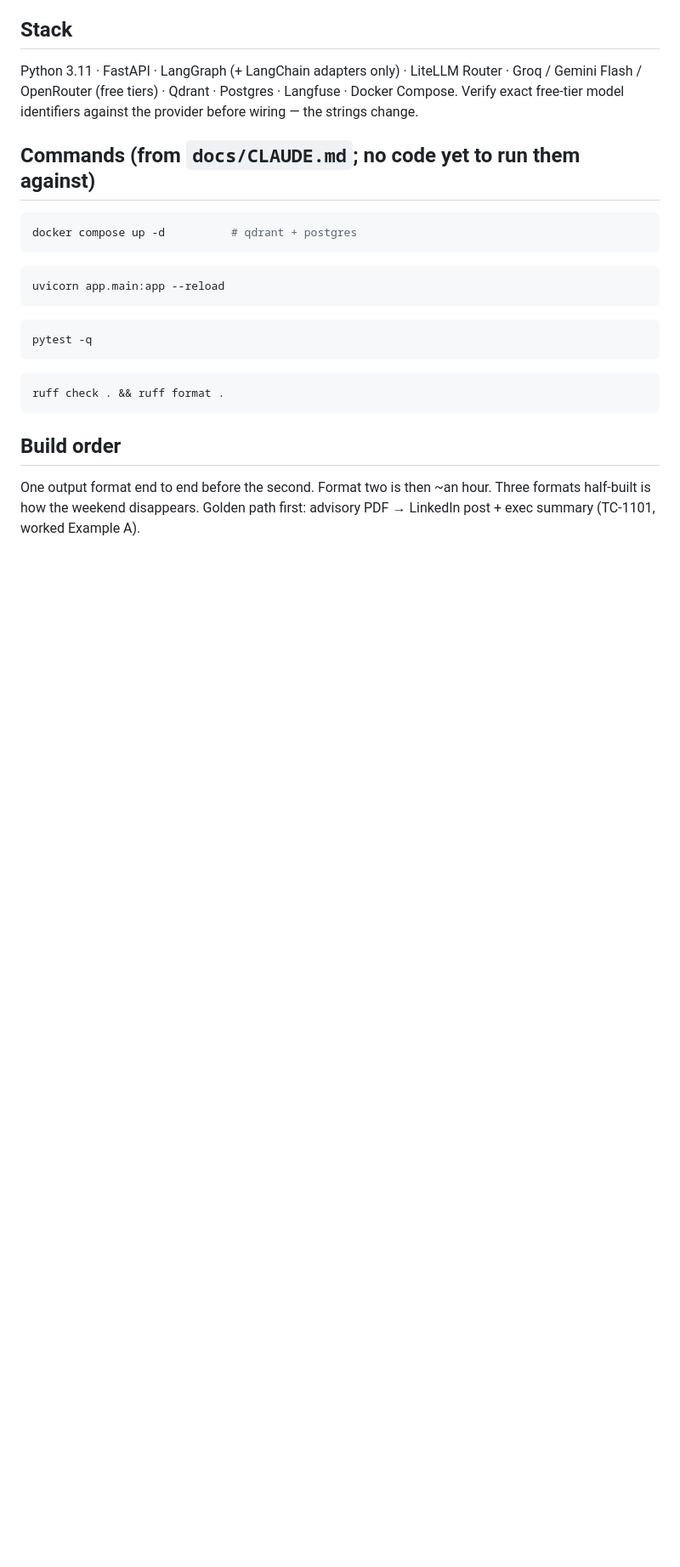
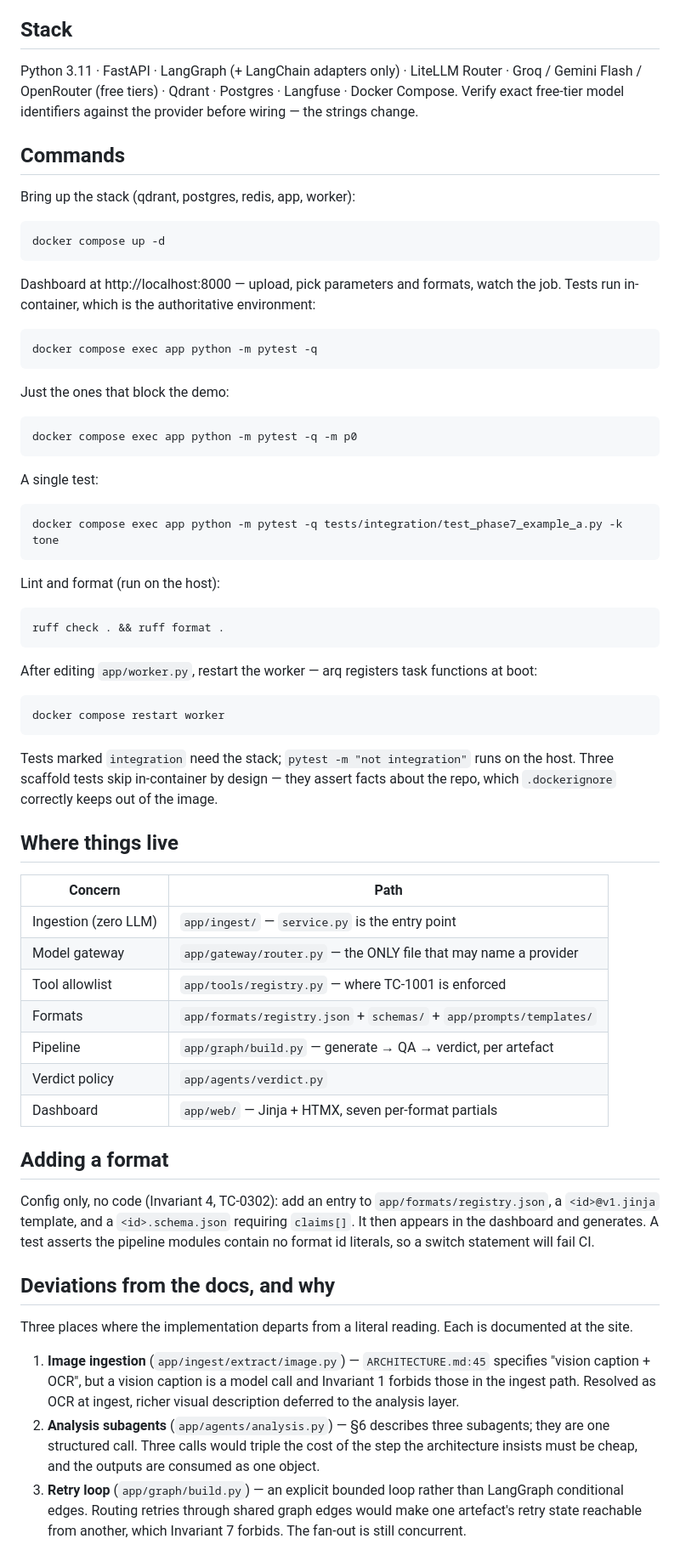
Before and after one commit to BlackDeathWarrior/the-great-grammatizator, a Markdown page: CLAUDE.md, the part around one of its changes. Shown at 85% size. GitHub-like rendering; blank space fills up the shorter version.

Commit message:
Update CLAUDE.md: design-only -> implemented
The file still told a future session that no code existed. Replaces the status
section, gives the real commands (tests run in-container, which is the
authoritative environment), maps concerns to paths, documents the config-only
recipe for adding a format, and records the three places the implementation
deviates from a literal reading of the docs with the reasoning for each.

````diff
--- a/CLAUDE.md
+++ b/CLAUDE.md
@@ -94,23 +101,84 @@ Groq / Gemini Flash / OpenRouter (free tiers) · Qdrant · Postgres · Langfuse
 Docker Compose. Verify exact free-tier model identifiers against the provider before
 wiring — the strings change.
 
-## Commands (from `docs/CLAUDE.md`; no code yet to run them against)
+## Commands
+
+Bring up the stack (qdrant, postgres, redis, app, worker):
 
 ```bash
-docker compose up -d          # qdrant + postgres
+docker compose up -d
 ```
+
+Dashboard at http://localhost:8000 — upload, pick parameters and formats, watch
+the job. Tests run in-container, which is the authoritative environment:
+
 ```bash
-uvicorn app.main:app --reload
+docker compose exec app python -m pytest -q
 ```
+
+Just the ones that block the demo:
+
 ```bash
-pytest -q
+docker compose exec app python -m pytest -q -m p0
 ```
+
+A single test:
+
+```bash
+docker compose exec app python -m pytest -q tests/integration/test_phase7_example_a.py -k tone
+```
+
+Lint and format (run on the host):
+
 ```bash
 ruff check . && ruff format .
 ```
 
-## Build order
+After editing `app/worker.py`, restart the worker — arq registers task
+functions at boot:
 
-One output format end to end before the second. Format two is then ~an hour. Three
-formats half-built is how the weekend disappears. Golden path first: advisory PDF →
-LinkedIn post + exec summary (TC-1101, worked Example A).
+```bash
+docker compose restart worker
+```
+
+Tests marked `integration` need the stack; `pytest -m "not integration"` runs
+on the host. Three scaffold tests skip in-container by design — they assert
+facts about the repo, which `.dockerignore` correctly keeps out of the image.
+
+## Where things live
+
+| Concern | Path |
+|---|---|
+| Ingestion (zero LLM) | `app/ingest/` — `service.py` is the entry point |
+| Model gateway | `app/gateway/router.py` — the ONLY file that may name a provider |
+| Tool allowlist | `app/tools/registry.py` — where TC-1001 is enforced |
+| Formats | `app/formats/registry.json` + `schemas/` + `app/prompts/templates/` |
+| Pipeline | `app/graph/build.py` — generate → QA → verdict, per artefact |
+| Verdict policy | `app/agents/verdict.py` |
+| Dashboard | `app/web/` — Jinja + HTMX, seven per-format partials |
+
+## Adding a format
+
+Config only, no code (Invariant 4, TC-0302): add an entry to
+`app/formats/registry.json`, a `<id>@v1.jinja` template, and a
+`<id>.schema.json` requiring `claims[]`. It then appears in the dashboard and
+generates. A test asserts the pipeline modules contain no format id literals,
+so a switch statement will fail CI.
+
+## Deviations from the docs, and why
+
+Three places where the implementation departs from a literal reading. Each is
+documented at the site.
+
+1. **Image ingestion** (`app/ingest/extract/image.py`) — `ARCHITECTURE.md:45`
+   specifies "vision caption + OCR", but a vision caption is a model call and
+   Invariant 1 forbids those in the ingest path. Resolved as OCR at ingest,
+   richer visual description deferred to the analysis layer.
+2. **Analysis subagents** (`app/agents/analysis.py`) — §6 describes three
+   subagents; they are one structured call. Three calls would triple the cost
+   of the step the architecture insists must be cheap, and the outputs are
+   consumed as one object.
+3. **Retry loop** (`app/graph/build.py`) — an explicit bounded loop rather than
+   LangGraph conditional edges. Routing retries through shared graph edges
+   would make one artefact's retry state reachable from another, which
+   Invariant 7 forbids. The fan-out is still concurrent.
````
Also changed, not shown: other parts of CLAUDE.md (+12 -5 lines).
